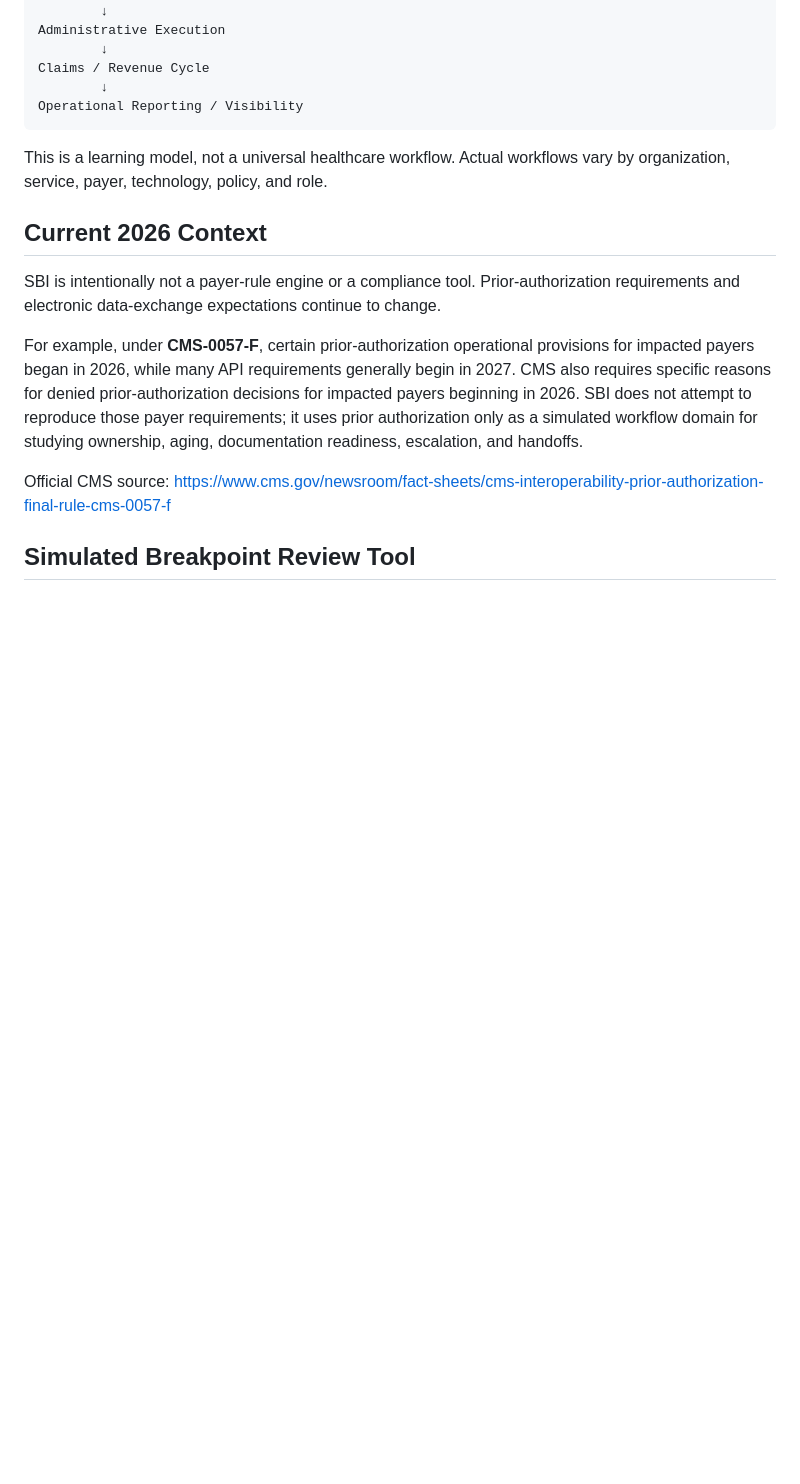
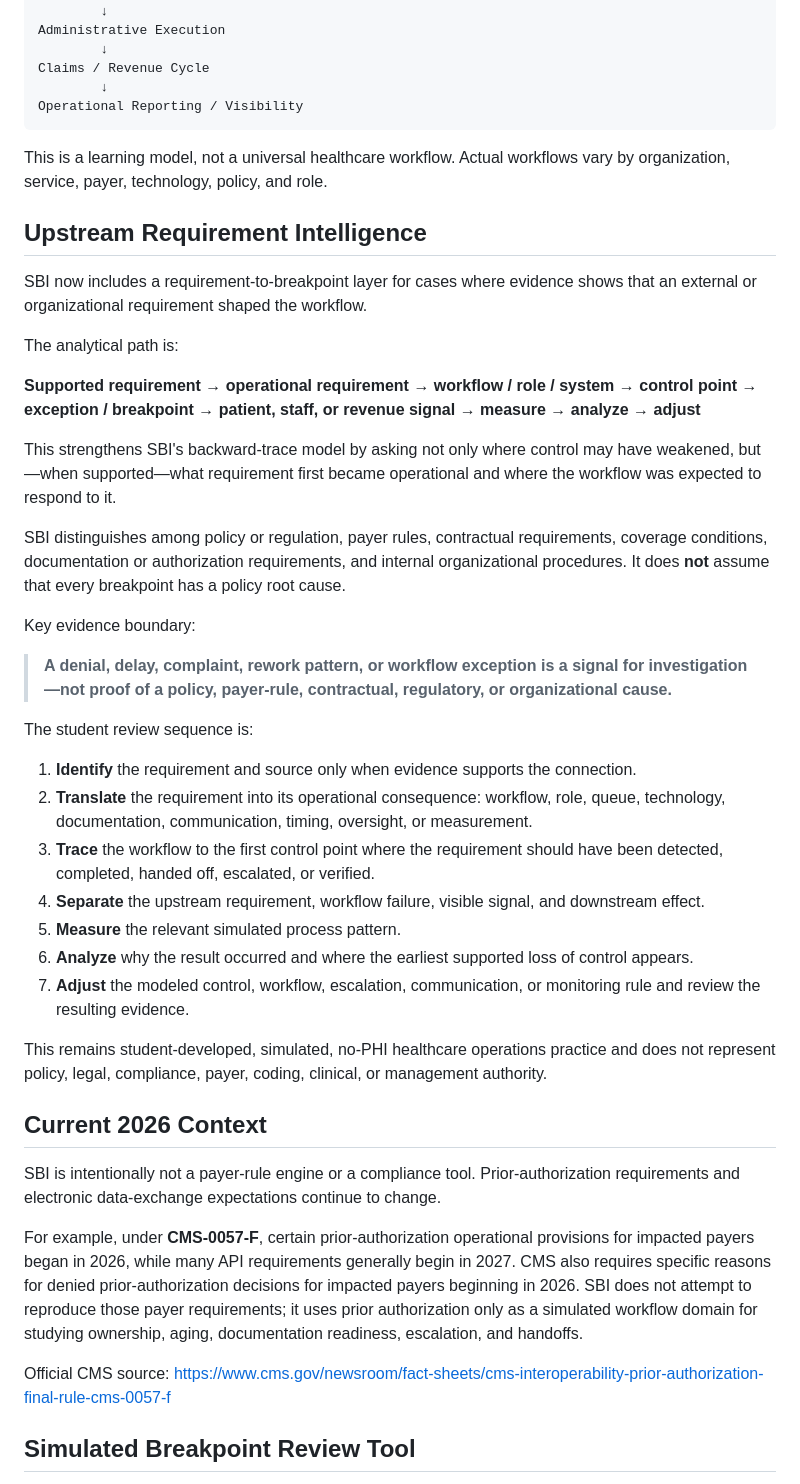
Before and after one commit to koripickle1101-TN/silent-breakpoint-intelligence-system, a Markdown page: README.md, the part around the change. Rendered like a GitHub page; blank space fills up the shorter version.

Commit message:
Document SBI requirement-to-breakpoint methodology

````diff
--- a/README.md
+++ b/README.md
@@ -61,6 +61,34 @@ Operational Reporting / Visibility
 ```
 
 This is a learning model, not a universal healthcare workflow. Actual workflows vary by organization, service, payer, technology, policy, and role.
+
+## Upstream Requirement Intelligence
+
+SBI now includes a requirement-to-breakpoint layer for cases where evidence shows that an external or organizational requirement shaped the workflow.
+
+The analytical path is:
+
+**Supported requirement → operational requirement → workflow / role / system → control point → exception / breakpoint → patient, staff, or revenue signal → measure → analyze → adjust**
+
+This strengthens SBI's backward-trace model by asking not only where control may have weakened, but—when supported—what requirement first became operational and where the workflow was expected to respond to it.
+
+SBI distinguishes among policy or regulation, payer rules, contractual requirements, coverage conditions, documentation or authorization requirements, and internal organizational procedures. It does **not** assume that every breakpoint has a policy root cause.
+
+Key evidence boundary:
+
+> **A denial, delay, complaint, rework pattern, or workflow exception is a signal for investigation—not proof of a policy, payer-rule, contractual, regulatory, or organizational cause.**
+
+The student review sequence is:
+
+1. **Identify** the requirement and source only when evidence supports the connection.
+2. **Translate** the requirement into its operational consequence: workflow, role, queue, technology, documentation, communication, timing, oversight, or measurement.
+3. **Trace** the workflow to the first control point where the requirement should have been detected, completed, handed off, escalated, or verified.
+4. **Separate** the upstream requirement, workflow failure, visible signal, and downstream effect.
+5. **Measure** the relevant simulated process pattern.
+6. **Analyze** why the result occurred and where the earliest supported loss of control appears.
+7. **Adjust** the modeled control, workflow, escalation, communication, or monitoring rule and review the resulting evidence.
+
+This remains student-developed, simulated, no-PHI healthcare operations practice and does not represent policy, legal, compliance, payer, coding, clinical, or management authority.
 
 ## Current 2026 Context
 
````
